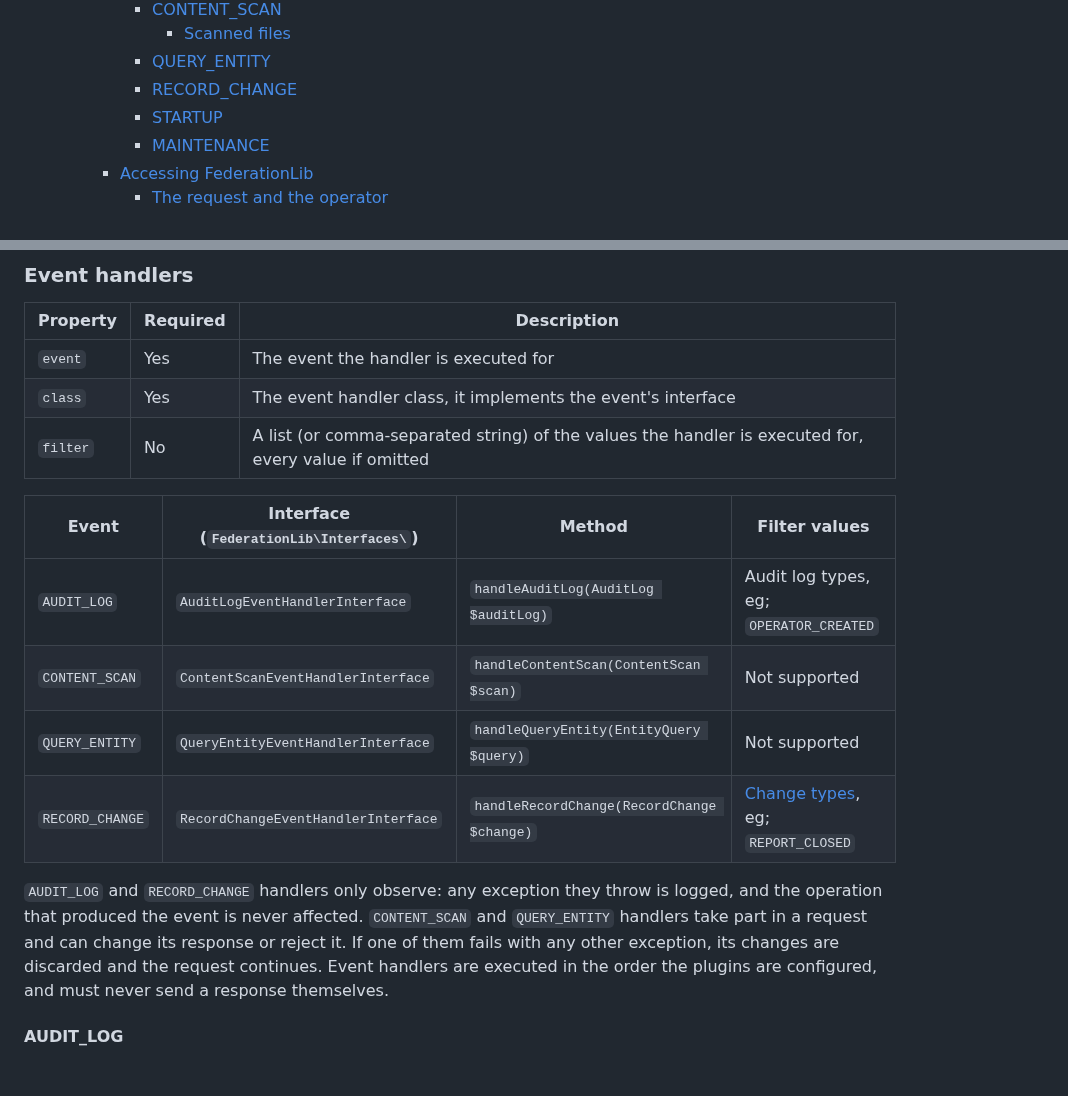
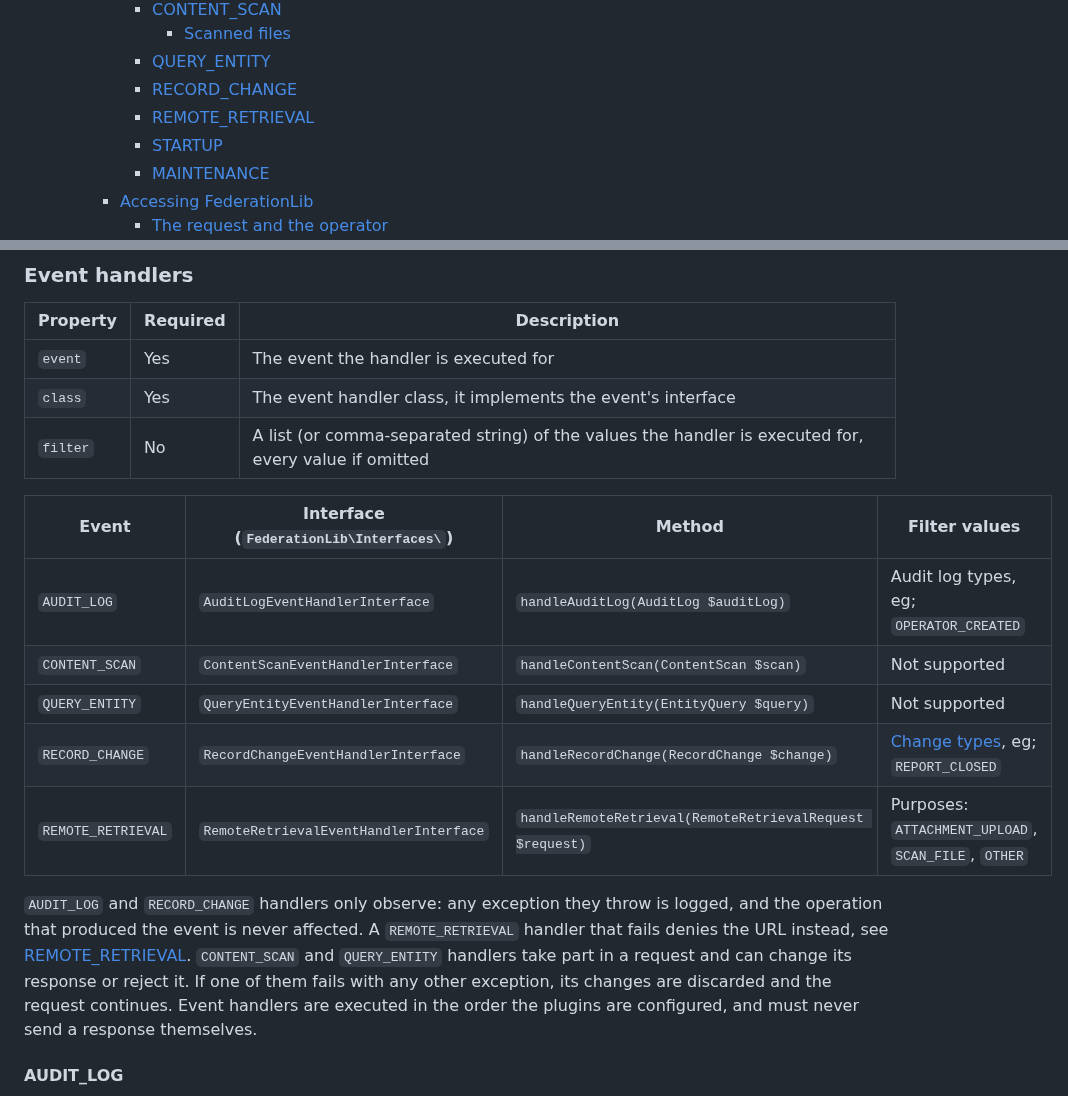
Before and after one commit to nosial/FederationLib, a Markdown page: PLUGINS.md, 2 parts joined by grey strips. Rendered like a GitHub page; blank space fills up the shorter version.

```diff
--- a/PLUGINS.md
+++ b/PLUGINS.md
@@ -29,6 +29,7 @@ FederationLib only needs to know which plugins to load. Each plugin is responsib
         * [Scanned files](#scanned-files)
       * [QUERY_ENTITY](#query_entity)
       * [RECORD_CHANGE](#record_change)
+      * [REMOTE_RETRIEVAL](#remote_retrieval)
       * [STARTUP](#startup)
       * [MAINTENANCE](#maintenance)
     * [Accessing FederationLib](#accessing-federationlib)
@@ -344,15 +351,17 @@ class AllowlistHandler extends PluginRequestHandler
 | `class`  | Yes      | The event handler class, it implements the event's interface                                         |
 | `filter` | No       | A list (or comma-separated string) of the values the handler is executed for, every value if omitted |
 
-| Event           | Interface (`FederationLib\Interfaces\`) | Method                                     | Filter values                                       |
-|-----------------|-----------------------------------------|--------------------------------------------|-----------------------------------------------------|
-| `AUDIT_LOG`     | `AuditLogEventHandlerInterface`         | `handleAuditLog(AuditLog $auditLog)`       | Audit log types, eg; `OPERATOR_CREATED`             |
-| `CONTENT_SCAN`  | `ContentScanEventHandlerInterface`      | `handleContentScan(ContentScan $scan)`     | Not supported                                       |
-| `QUERY_ENTITY`  | `QueryEntityEventHandlerInterface`      | `handleQueryEntity(EntityQuery $query)`    | Not supported                                       |
-| `RECORD_CHANGE` | `RecordChangeEventHandlerInterface`     | `handleRecordChange(RecordChange $change)` | [Change types](#record_change), eg; `REPORT_CLOSED` |
+| Event              | Interface (`FederationLib\Interfaces\`) | Method                                                   | Filter values                                       |
+|--------------------|-----------------------------------------|----------------------------------------------------------|-----------------------------------------------------|
+| `AUDIT_LOG`        | `AuditLogEventHandlerInterface`         | `handleAuditLog(AuditLog $auditLog)`                     | Audit log types, eg; `OPERATOR_CREATED`             |
+| `CONTENT_SCAN`     | `ContentScanEventHandlerInterface`      | `handleContentScan(ContentScan $scan)`                   | Not supported                                       |
+| `QUERY_ENTITY`     | `QueryEntityEventHandlerInterface`      | `handleQueryEntity(EntityQuery $query)`                  | Not supported                                       |
+| `RECORD_CHANGE`    | `RecordChangeEventHandlerInterface`     | `handleRecordChange(RecordChange $change)`               | [Change types](#record_change), eg; `REPORT_CLOSED` |
+| `REMOTE_RETRIEVAL` | `RemoteRetrievalEventHandlerInterface`  | `handleRemoteRetrieval(RemoteRetrievalRequest $request)` | Purposes: `ATTACHMENT_UPLOAD`, `SCAN_FILE`, `OTHER` |
 
 `AUDIT_LOG` and `RECORD_CHANGE` handlers only observe: any exception they throw is logged, and the operation that
-produced the event is never affected. `CONTENT_SCAN` and `QUERY_ENTITY` handlers take part in a request and can change
+produced the event is never affected. A `REMOTE_RETRIEVAL` handler that fails denies the URL instead, see
+[REMOTE_RETRIEVAL](#remote_retrieval). `CONTENT_SCAN` and `QUERY_ENTITY` handlers take part in a request and can change
 its response or reject it. If one of them fails with any other exception, its changes are discarded and the request
 continues. Event handlers are executed in the order the plugins are configured, and must never send a response
 themselves.
```
Also changed, not shown: other parts of PLUGINS.md (+78 -14 lines).
